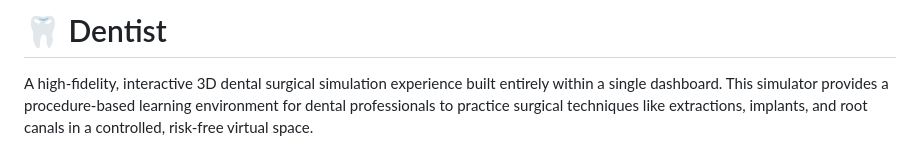
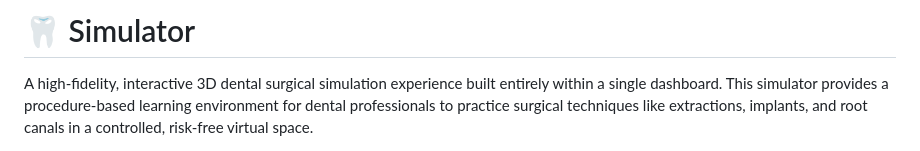
Before and after one commit to mochiyaki/dentist, a Markdown page: README.md, the part around the change. GitHub-like rendering.

```diff
--- a/README.md
+++ b/README.md
@@ -1,4 +1,4 @@
-# 🦷 Dentist
+# 🦷 Simulator
 
 A high-fidelity, interactive 3D dental surgical simulation experience built entirely within a single dashboard. This simulator provides a procedure-based learning environment for dental professionals to practice surgical techniques like extractions, implants, and root canals in a controlled, risk-free virtual space.
 
```
